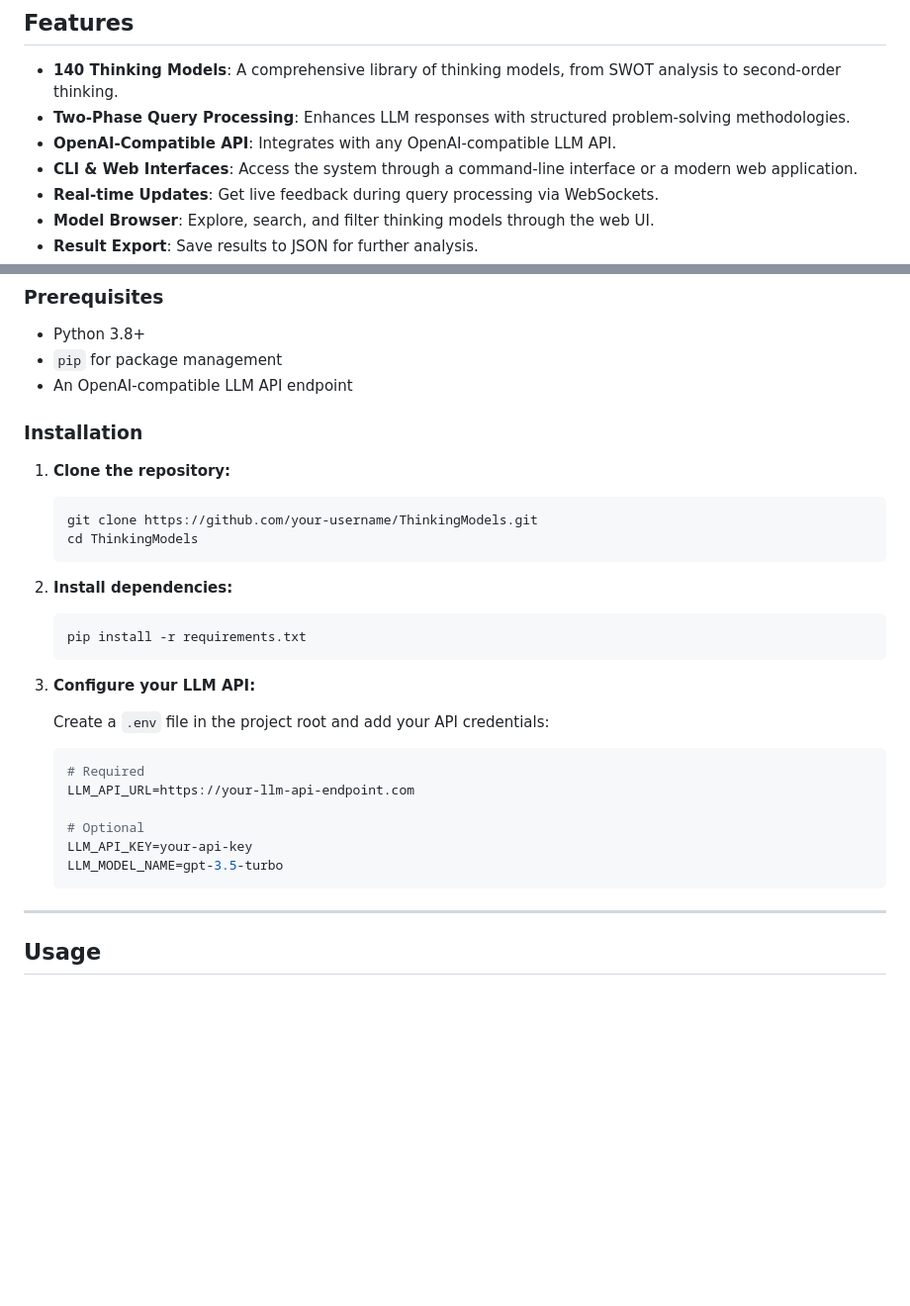
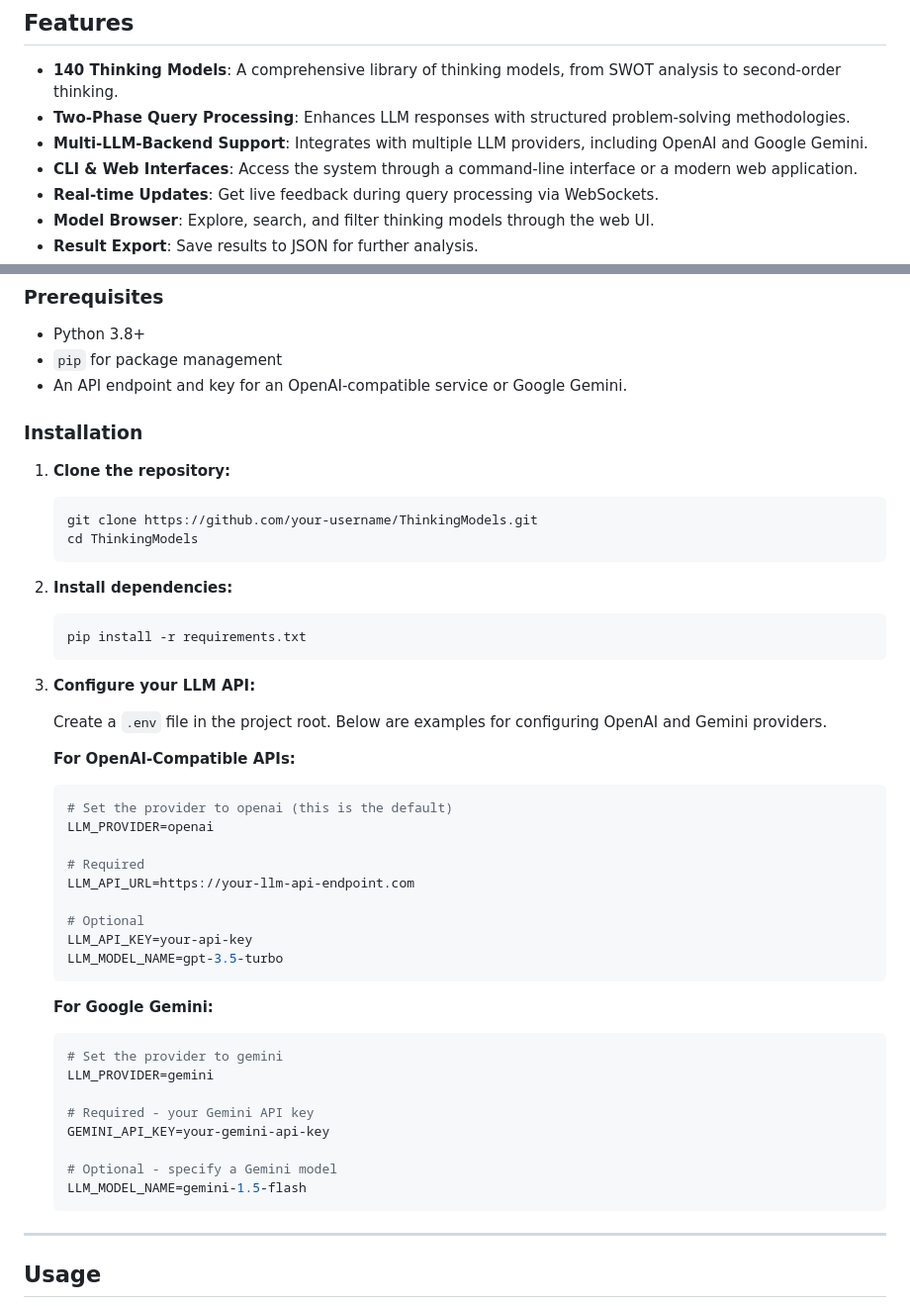
Before and after one commit to Hkxtor/MetaThinkingModels, a Markdown page: README.md, 2 parts joined by grey strips. Shown: that part at 99% size. Rendered like a GitHub page; blank space fills up the shorter version.

````diff
--- a/README.md
+++ b/README.md
@@ -45,7 +45,7 @@ This two-phase approach ensures that the solutions are not just generic LLM resp
 
 - **140 Thinking Models**: A comprehensive library of thinking models, from SWOT analysis to second-order thinking.
 - **Two-Phase Query Processing**: Enhances LLM responses with structured problem-solving methodologies.
-- **OpenAI-Compatible API**: Integrates with any OpenAI-compatible LLM API.
+- **Multi-LLM-Backend Support**: Integrates with multiple LLM providers, including OpenAI and Google Gemini.
 - **CLI & Web Interfaces**: Access the system through a command-line interface or a modern web application.
 - **Real-time Updates**: Get live feedback during query processing via WebSockets.
 - **Model Browser**: Explore, search, and filter thinking models through the web UI.
@@ -60,7 +60,7 @@ This two-phase approach ensures that the solutions are not just generic LLM resp
 
 - Python 3.8+
 - `pip` for package management
-- An OpenAI-compatible LLM API endpoint
+- An API endpoint and key for an OpenAI-compatible service or Google Gemini.
 
 ### Installation
 
@@ -79,15 +79,31 @@ This two-phase approach ensures that the solutions are not just generic LLM resp
 
 3. **Configure your LLM API:**
 
-   Create a `.env` file in the project root and add your API credentials:
+   Create a `.env` file in the project root. Below are examples for configuring OpenAI and Gemini providers.
 
+   **For OpenAI-Compatible APIs:**
    ```env
+   # Set the provider to openai (this is the default)
+   LLM_PROVIDER=openai
+
    # Required
    LLM_API_URL=https://your-llm-api-endpoint.com
 
    # Optional
    LLM_API_KEY=your-api-key
    LLM_MODEL_NAME=gpt-3.5-turbo
+   ```
+
+   **For Google Gemini:**
+   ```env
+   # Set the provider to gemini
+   LLM_PROVIDER=gemini
+
+   # Required - your Gemini API key
+   GEMINI_API_KEY=your-gemini-api-key
+
+   # Optional - specify a Gemini model
+   LLM_MODEL_NAME=gemini-1.5-flash
    ```
 
 ---
````
